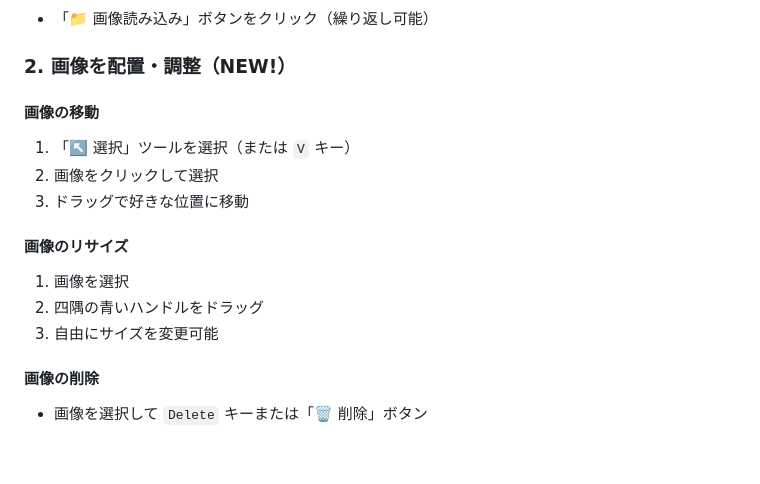
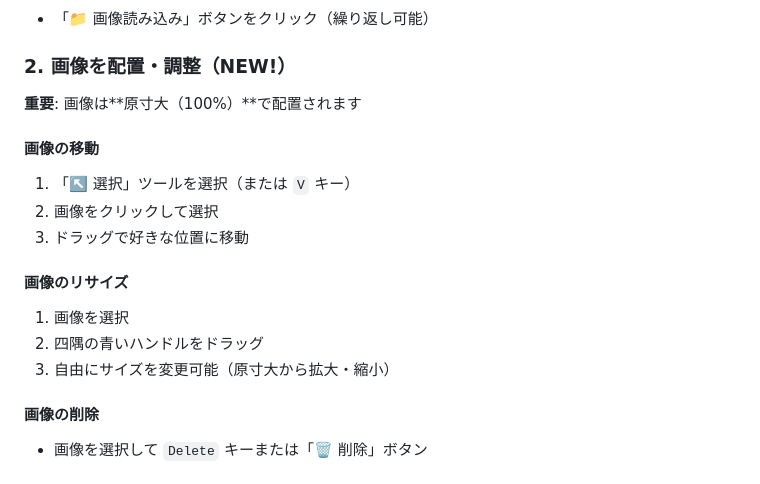
Before and after one commit to realizechair/Screenshot, a Markdown page: README.md, the part around the change. Drawn GitHub-style.

Commit message:
Update README to note images are displayed at original size

```diff
--- a/README.md
+++ b/README.md
@@ -59,6 +59,8 @@ npm start
 
 ### 2. 画像を配置・調整（NEW!）
 
+**重要**: 画像は**原寸大（100%）**で配置されます
+
 #### 画像の移動
 1. 「↖️ 選択」ツールを選択（または `V` キー）
 2. 画像をクリックして選択
@@ -67,7 +69,7 @@ npm start
 #### 画像のリサイズ
 1. 画像を選択
 2. 四隅の青いハンドルをドラッグ
-3. 自由にサイズを変更可能
+3. 自由にサイズを変更可能（原寸大から拡大・縮小）
 
 #### 画像の削除
 - 画像を選択して `Delete` キーまたは「🗑️ 削除」ボタン
```
